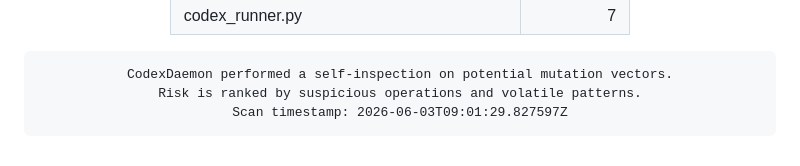
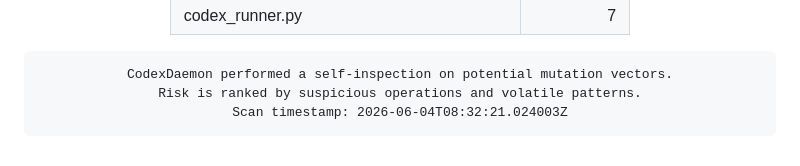
Before and after one commit to roninazure/CodexDaemon, a Markdown page: README.md, the part around the change. GitHub-like rendering.

Commit message:
🧬 Update Mutation Risk Score [auto]

```diff
--- a/README.md
+++ b/README.md
@@ -96,7 +96,7 @@
     border-radius:10px; border:1px solid #f97316; box-shadow:inset 0 0 6px #f97316;">
 CodexDaemon performed a self-inspection on potential mutation vectors.
 Risk is ranked by suspicious operations and volatile patterns.
-Scan timestamp: 2026-06-03T09:01:29.827597Z
+Scan timestamp: 2026-06-04T08:32:21.024003Z
 </pre>
 
 </div>
```
